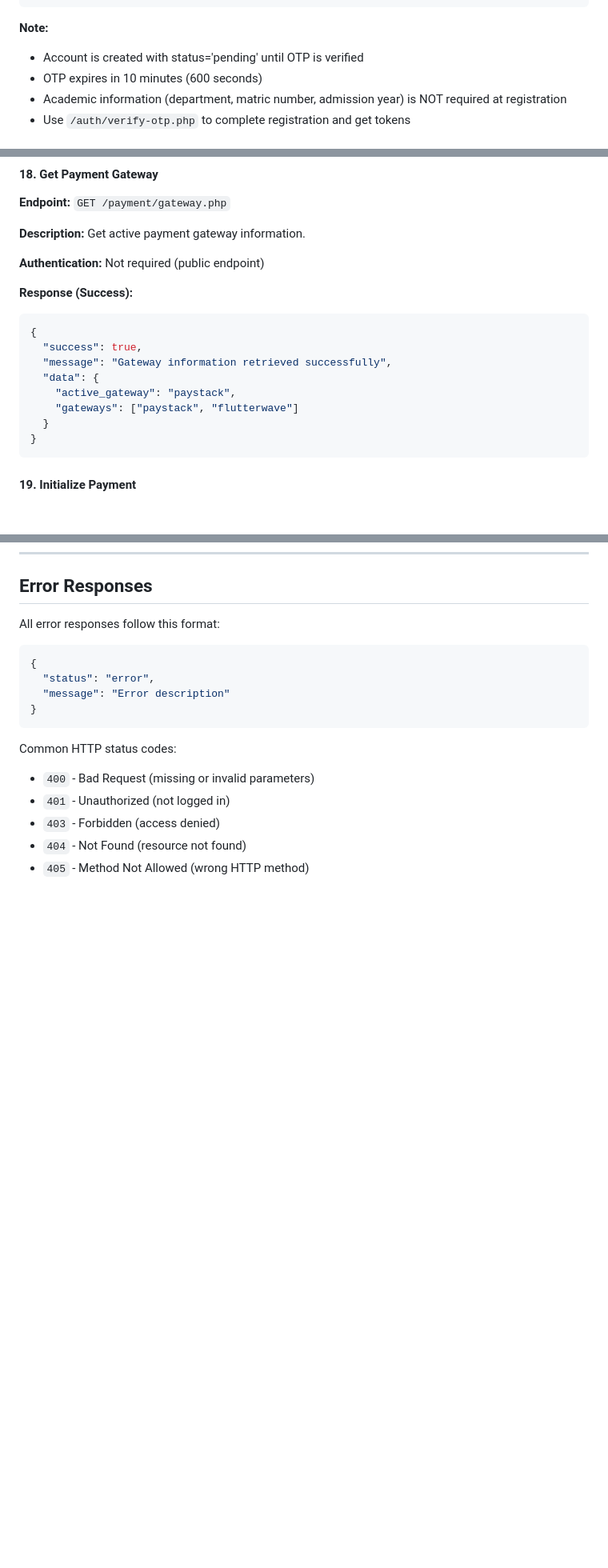
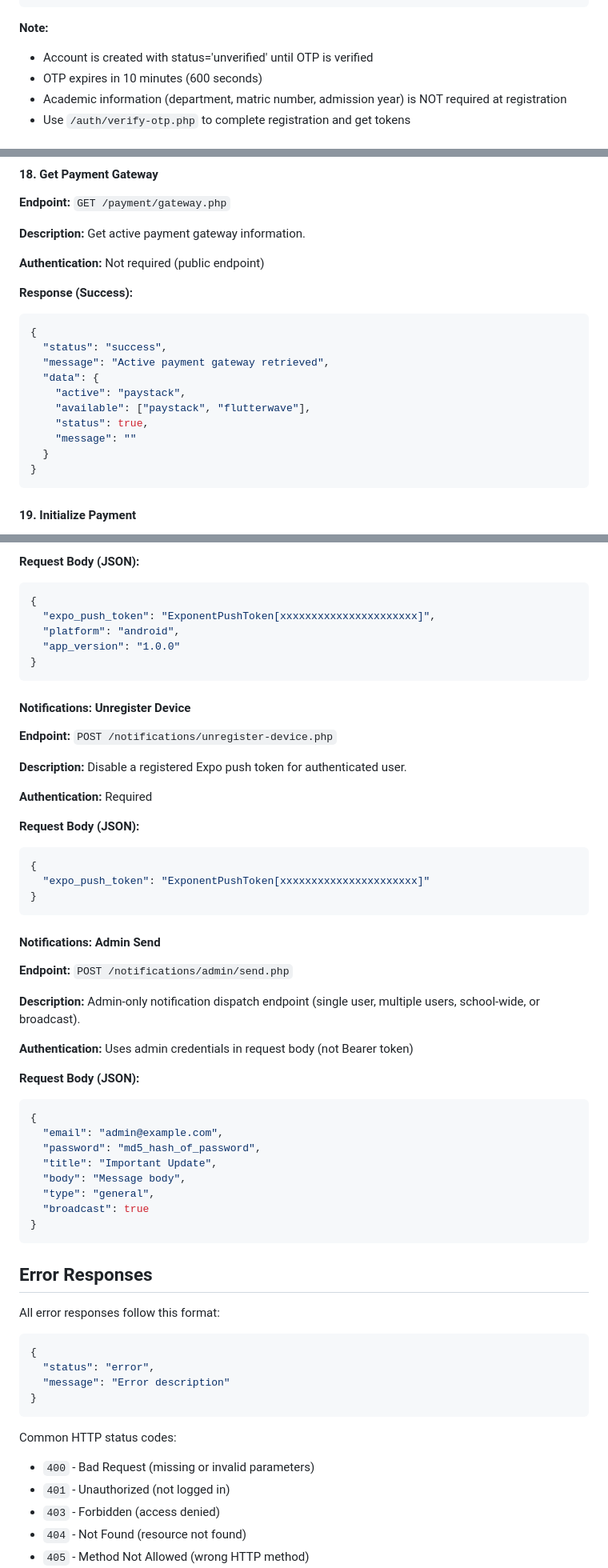
Before and after one commit to samakins672/nivasity, a Markdown page: API/README.md, 3 parts joined by grey strips. Shown at 80% size. Rendered like a GitHub page; blank space fills up the shorter version.

````diff
--- a/API/README.md
+++ b/API/README.md
@@ -57,7 +57,7 @@ When the access token expires, use the refresh token to get a new access token p
 ```
 
 **Note:**
-- Account is created with status='pending' until OTP is verified
+- Account is created with status='unverified' until OTP is verified
 - OTP expires in 10 minutes (600 seconds)
 - Academic information (department, matric number, admission year) is NOT required at registration
 - Use `/auth/verify-otp.php` to complete registration and get tokens
@@ -864,11 +936,13 @@ GET /materials/details.php?code=MAN-2024-001
 **Response (Success):**
 ```json
 {
-  "success": true,
-  "message": "Gateway information retrieved successfully",
+  "status": "success",
+  "message": "Active payment gateway retrieved",
   "data": {
-    "active_gateway": "paystack",
-    "gateways": ["paystack", "flutterwave"]
+    "active": "paystack",
+    "available": ["paystack", "flutterwave"],
+    "status": true,
+    "message": ""
   }
 }
 ```
@@ -1207,3 +1344,45 @@ This allows the payment gateway to redirect back to your mobile app after the us
+**Request Body (JSON):**
+```json
+{
+  "expo_push_token": "ExponentPushToken[xxxxxxxxxxxxxxxxxxxxxx]",
+  "platform": "android",
+  "app_version": "1.0.0"
+}
+```
+
+#### Notifications: Unregister Device
+**Endpoint:** `POST /notifications/unregister-device.php`
+
+**Description:** Disable a registered Expo push token for authenticated user.
+
+**Authentication:** Required
+
+**Request Body (JSON):**
+```json
+{
+  "expo_push_token": "ExponentPushToken[xxxxxxxxxxxxxxxxxxxxxx]"
+}
+```
+
+#### Notifications: Admin Send
+**Endpoint:** `POST /notifications/admin/send.php`
+
+**Description:** Admin-only notification dispatch endpoint (single user, multiple users, school-wide, or broadcast).
+
+**Authentication:** Uses admin credentials in request body (not Bearer token)
+
+**Request Body (JSON):**
+```json
+{
+  "email": "admin@example.com",
+  "password": "md5_hash_of_password",
+  "title": "Important Update",
+  "body": "Message body",
+  "type": "general",
+  "broadcast": true
+}
+```
+
 ## Error Responses
 
 All error responses follow this format:
````
Also changed, not shown: other parts of API/README.md (+158 -22 lines).
